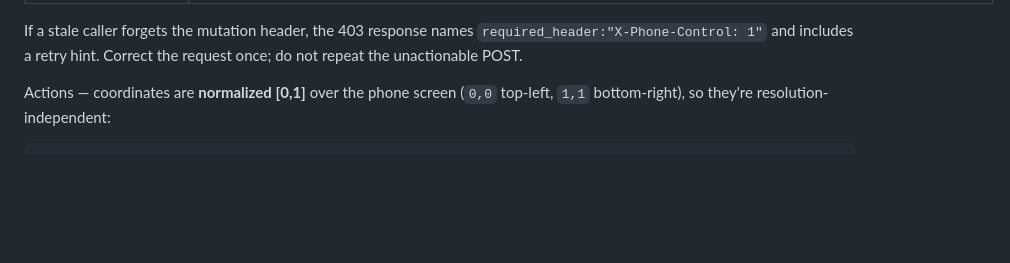
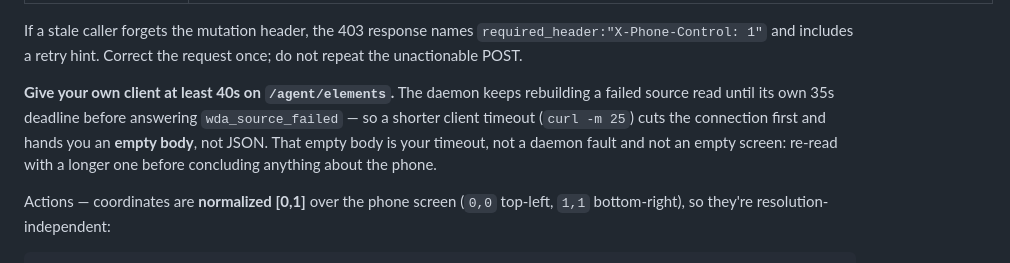
Before and after one commit to leeguooooo/iphone-remote-panel, a Markdown page: skills/iphone-use/SKILL.md, the part around the change. GitHub-like rendering; blank space fills up the shorter version.

Commit message:
docs(skill): an empty /agent/elements body is the client's timeout, not the daemon's
`/agent/elements` keeps rebuilding a failed source read until its own 35s
deadline before answering `wda_source_failed`, so a client that gives up
sooner gets an empty body rather than the structured error the endpoint
actually produces. Every failure path there returns JSON; the blank response
is the severed connection.

Cost me several misreads in one session — an empty body reads like an empty
screen or a broken endpoint, and the honest answer was waiting a few more
seconds. Say so, and name the floor.

Claude-Session: https://claude.ai/code/session_017Zu5TVugNmaoGR3Y43myvF

```diff
--- a/skills/iphone-use/SKILL.md
+++ b/skills/iphone-use/SKILL.md
@@ -80,6 +80,13 @@ and is not a Direct readiness signal.
 If a stale caller forgets the mutation header, the 403 response names
 `required_header:"X-Phone-Control: 1"` and includes a retry hint. Correct the
 request once; do not repeat the unactionable POST.
+
+**Give your own client at least 40s on `/agent/elements`.** The daemon keeps
+rebuilding a failed source read until its own 35s deadline before answering
+`wda_source_failed` — so a shorter client timeout (`curl -m 25`) cuts the
+connection first and hands you an **empty body**, not JSON. That empty body is
+your timeout, not a daemon fault and not an empty screen: re-read with a longer
+one before concluding anything about the phone.
 
 Actions — coordinates are **normalized [0,1]** over the phone screen
 (`0,0` top-left, `1,1` bottom-right), so they're resolution-independent:
```
